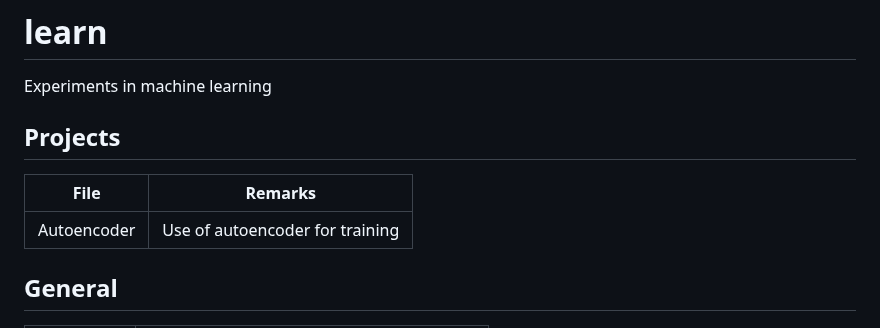
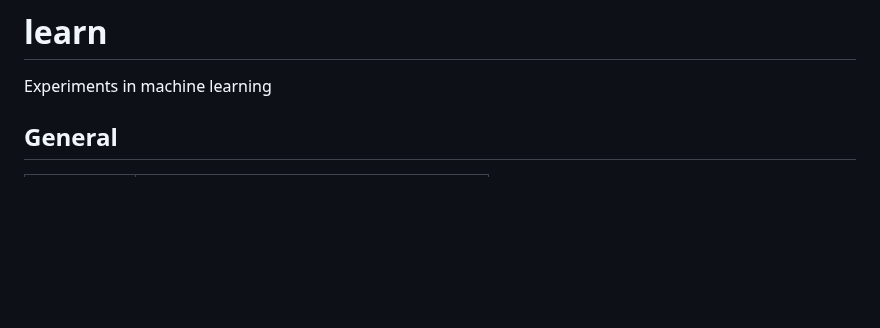
Before and after one commit to weka511/learn, a Markdown page: README.md, the part around the change. Rendered like a GitHub page; blank space fills up the shorter version.

```diff
--- a/README.md
+++ b/README.md
@@ -1,11 +1,5 @@
 # learn
 Experiments in machine learning
-
-## Projects
-
-File  | Remarks
----------------|--------------------------------------------
-Autoencoder|Use of autoencoder for training
 
 ## General
 
```
